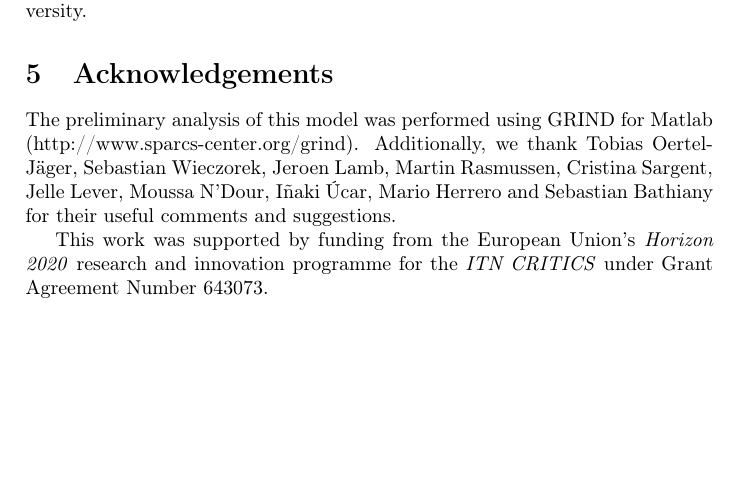
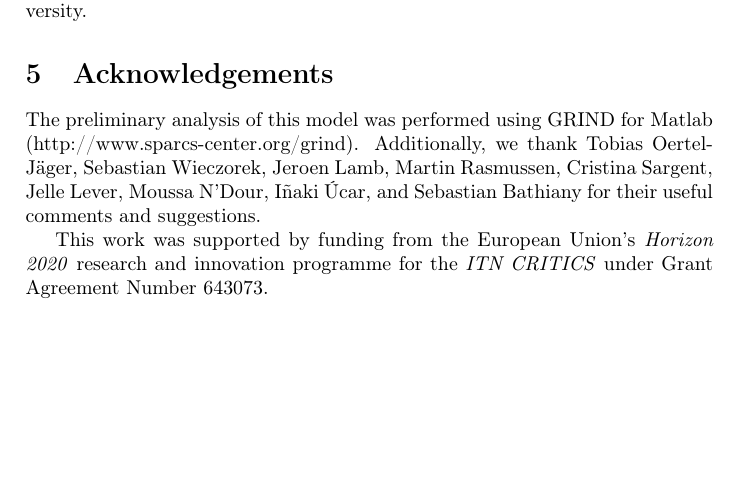
Before and after one commit to PabRod/Chaos-and-neutrality, a LaTeX paper (main.tex, which reads tex/00-preamble.tex, tex/06-acknowledgements.tex): part of page 10 of 24, cut so that both start at the same text. Compiled offline with pdfLaTeX.

```diff
--- a/main.tex
+++ b/main.tex
@@ -1,3 +1,5 @@
+\documentclass[a4paper, onecolumn, 10pt]{article}
+
 \input{./tex/00-preamble.tex}
 
 \begin{document}
--- a/tex/00-preamble.tex
+++ b/tex/00-preamble.tex
@@ -1,4 +1,4 @@
-\documentclass[a4paper, onecolumn, 10pt]{article}
+
 
 \usepackage[english]{babel}
 \usepackage[latin1]{inputenc}
--- a/tex/06-acknowledgements.tex
+++ b/tex/06-acknowledgements.tex
@@ -1,5 +1,5 @@
 \section{Acknowledgements}
 \label{sec:Acknowledgements}
-The preliminary analysis of this model was performed using GRIND for Matlab (http://www.sparcs-center.org/grind). Additionally, we thank Tobias Oertel-Jäger, Sebastian Wieczorek, Jeroen Lamb, Martin Rasmussen, Cristina Sargent, Jelle Lever, Moussa N'Dour, Iñaki Úcar, Mario Herrero and Sebastian Bathiany for their useful comments and suggestions.
+The preliminary analysis of this model was performed using GRIND for Matlab (http://www.sparcs-center.org/grind). Additionally, we thank Tobias Oertel-Jäger, Sebastian Wieczorek, Jeroen Lamb, Martin Rasmussen, Cristina Sargent, Jelle Lever, Moussa N'Dour, Iñaki Úcar, and Sebastian Bathiany for their useful comments and suggestions.
 
 This work was supported by funding from the European Union's \textit{Horizon 2020} research and innovation programme for the \textit{ITN CRITICS} under Grant Agreement Number 643073.
```
